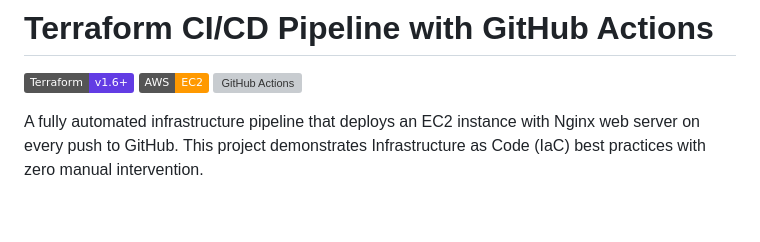
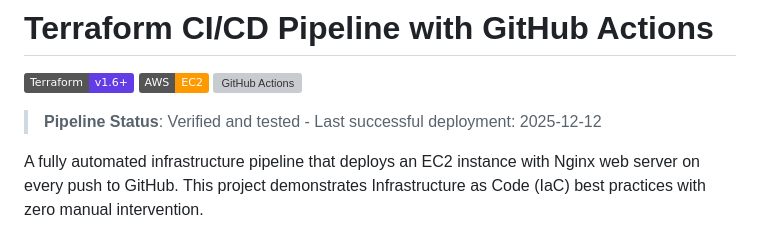
Before and after one commit to tahreemaltaf/terraform-aws-pipeline, a Markdown page: README.md, the part around the change. Drawn GitHub-style; badges without logos; blank space fills up the shorter version; grey boxes are pictures that could not be loaded.

Commit message:
Verify: Test pipeline reliability and idempotency

```diff
--- a/README.md
+++ b/README.md
@@ -3,6 +3,8 @@
 ![Terraform](https://img.shields.io/badge/Terraform-v1.6+-623CE4?logo=terraform&logoColor=white)
 ![AWS](https://img.shields.io/badge/AWS-EC2-FF9900?logo=amazon-aws&logoColor=white)
 ![GitHub Actions](https://img.shields.io/badge/GitHub_Actions-CI%2FCD-2088FF?logo=github-actions&logoColor=white)
+
+> **Pipeline Status**: Verified and tested - Last successful deployment: 2025-12-12
 
 A fully automated infrastructure pipeline that deploys an EC2 instance with Nginx web server on every push to GitHub. This project demonstrates Infrastructure as Code (IaC) best practices with zero manual intervention.
 
```
